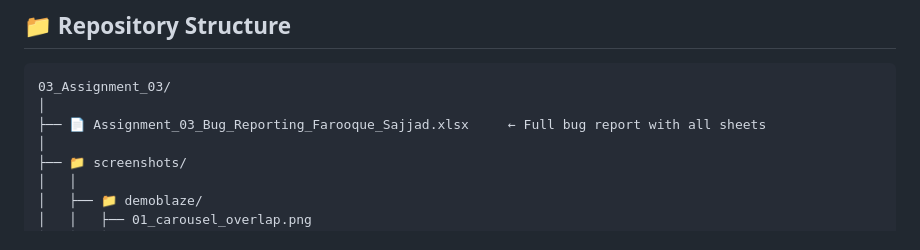
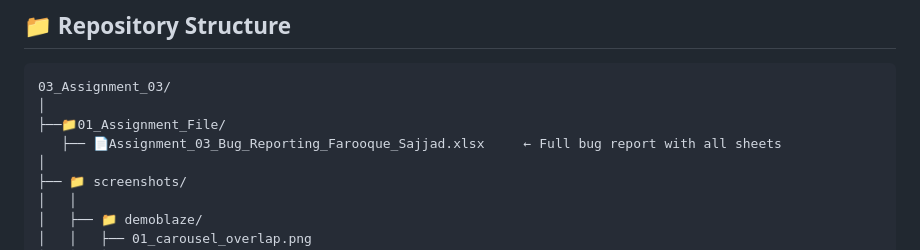
Before and after one commit to Farooquekk/sqa-portfolio-10pearls, a Markdown page: 03_Assignment_03/README.md, the part around the change. Rendered like a GitHub page.

Commit message:
Move bug report into 01_Assignment_File folder
Update README file tree to reflect relocation of Assignment_03_Bug_Reporting_Farooque_Sajjad.xlsx into a new 01_Assignment_File directory and adjust indentation/entry formatting in the listing.

````diff
--- a/03_Assignment_03/README.md
+++ b/03_Assignment_03/README.md
@@ -22,7 +22,8 @@ This assignment covers manual bug testing across **three live websites**. Each s
 ```
 03_Assignment_03/
 │
-├── 📄 Assignment_03_Bug_Reporting_Farooque_Sajjad.xlsx     ← Full bug report with all sheets
+├──📁01_Assignment_File/
+   ├── 📄Assignment_03_Bug_Reporting_Farooque_Sajjad.xlsx     ← Full bug report with all sheets
 │
 ├── 📁 screenshots/
 │   │
````
